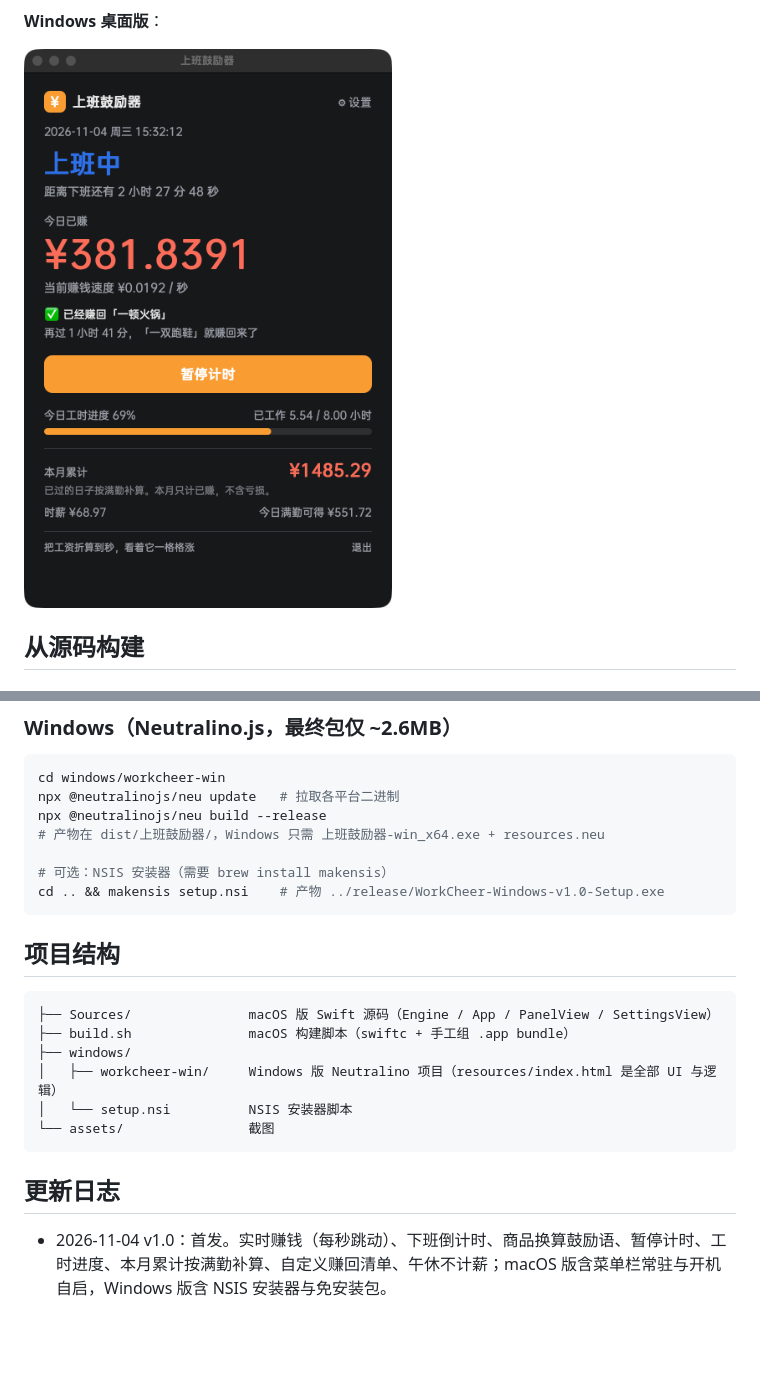
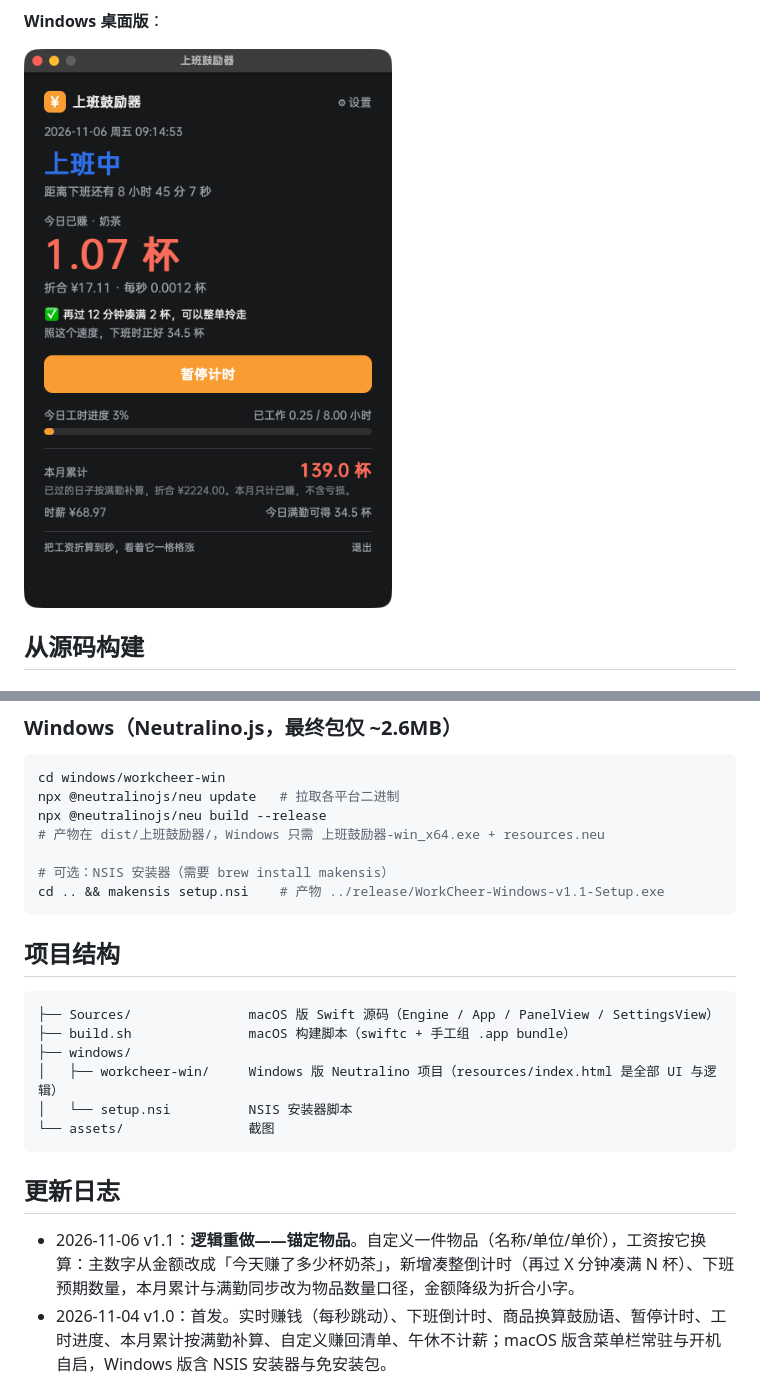
Before and after one commit to qishuai6/workcheer, a Markdown page: README.md, 2 parts joined by grey strips. Drawn GitHub-style; pictures changed too: assets/screenshot-windows.png; blank space fills up the shorter version.

````diff
--- a/README.md
+++ b/README.md
@@ -67,7 +67,7 @@ npx @neutralinojs/neu build --release
 # 产物在 dist/上班鼓励器/，Windows 只需 上班鼓励器-win_x64.exe + resources.neu
 
 # 可选：NSIS 安装器（需要 brew install makensis）
-cd .. && makensis setup.nsi    # 产物 ../release/WorkCheer-Windows-v1.0-Setup.exe
+cd .. && makensis setup.nsi    # 产物 ../release/WorkCheer-Windows-v1.1-Setup.exe
 ```
 
 ## 项目结构
@@ -83,6 +83,7 @@ cd .. && makensis setup.nsi    # 产物 ../release/WorkCheer-Windows-v1.0-Setup.
 
 ## 更新日志
 
+- 2026-11-06 v1.1：**逻辑重做——锚定物品**。自定义一件物品（名称/单位/单价），工资按它换算：主数字从金额改成「今天赚了多少杯奶茶」，新增凑整倒计时（再过 X 分钟凑满 N 杯）、下班预期数量，本月累计与满勤同步改为物品数量口径，金额降级为折合小字。
 - 2026-11-04 v1.0：首发。实时赚钱（每秒跳动）、下班倒计时、商品换算鼓励语、暂停计时、工时进度、本月累计按满勤补算、自定义赚回清单、午休不计薪；macOS 版含菜单栏常驻与开机自启，Windows 版含 NSIS 安装器与免安装包。
 
 ## 说明
````
Also changed, not shown: other parts of README.md (+10 -10 lines), assets/panel-dark.png, 8 other files.
